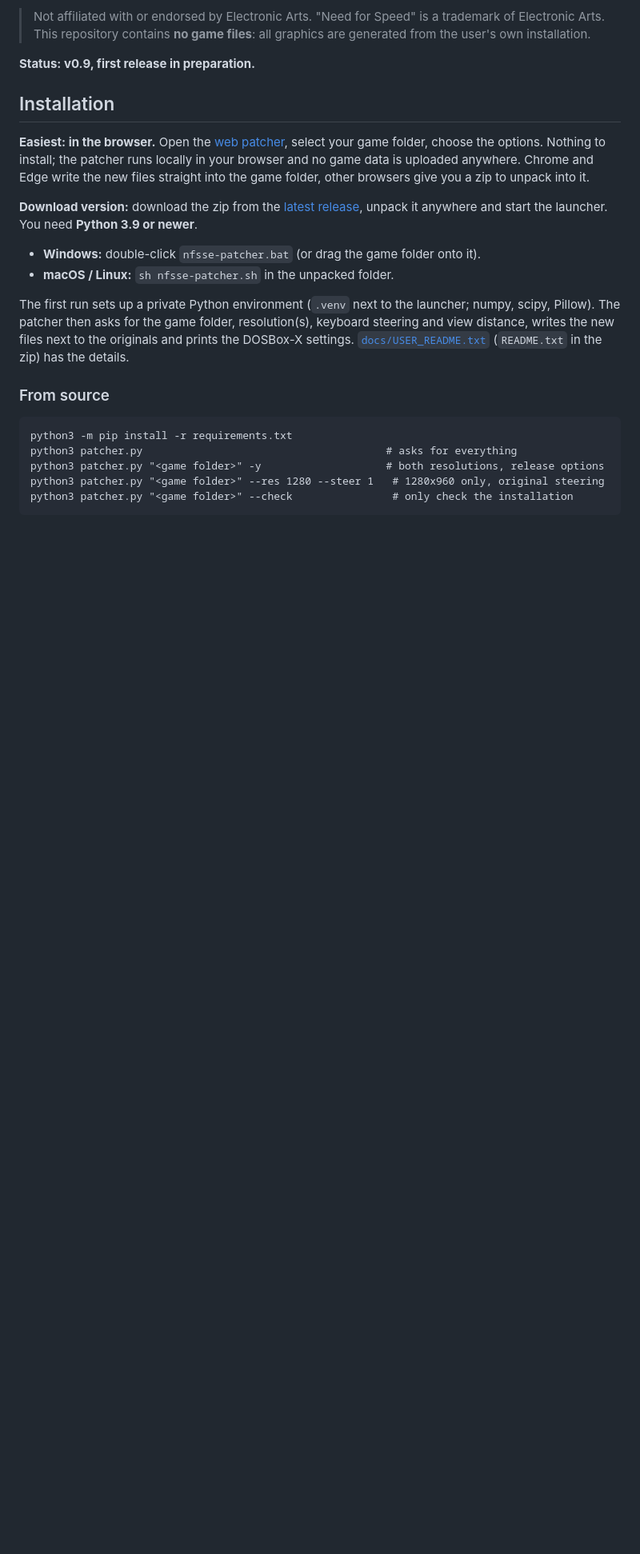
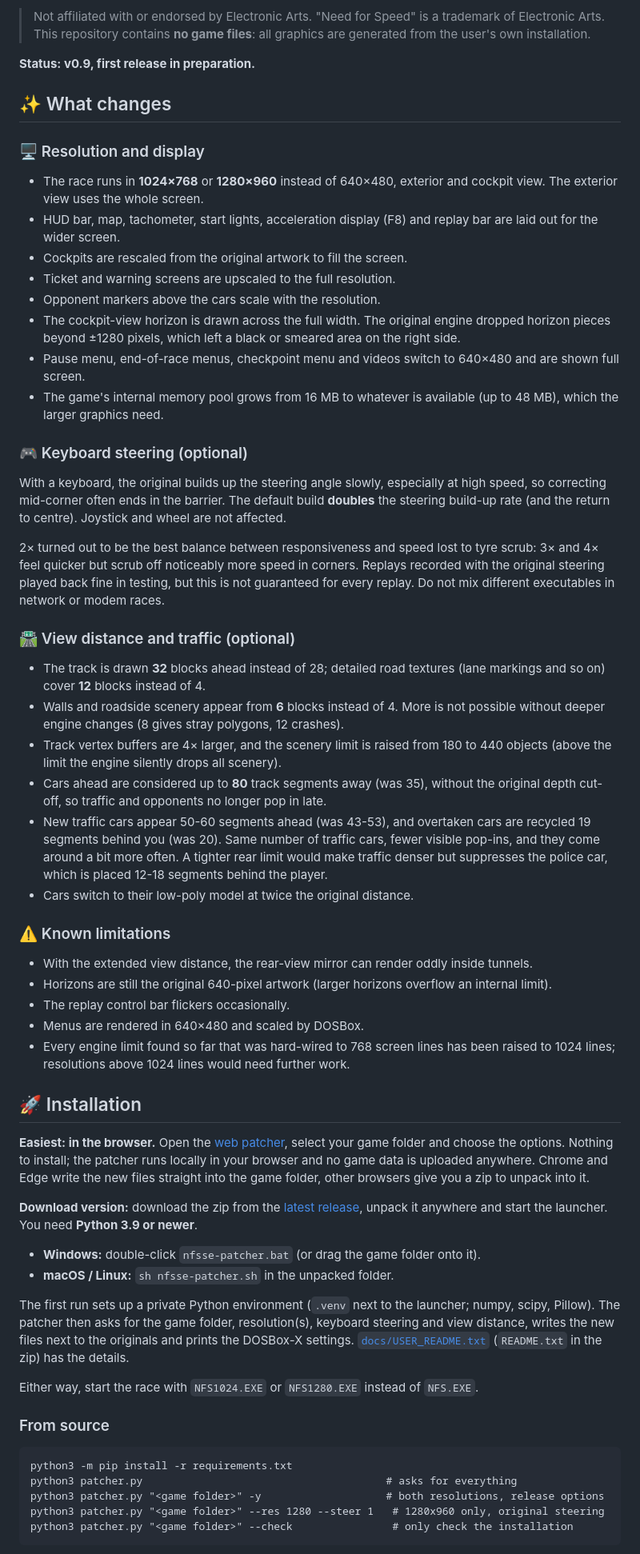
Before and after one commit to sebauer/nfsse-enhanced, a Markdown page: README.md, the part around one of its changes. Shown at 80% size. GitHub-like rendering; blank space fills up the shorter version.

Commit message:
README: detailed 'What changes' section, regrouped, emoji headings

```diff
--- a/README.md
+++ b/README.md
@@ -16,15 +16,70 @@ everything is rescaled from the game's own files.
 
 **Status: v0.9, first release in preparation.**
 
-## Installation
+## ✨ What changes
 
-**Easiest: in the browser.** Open the [web patcher](https://sebauer.github.io/nfsse-enhanced/), select your game folder, choose the
-options. Nothing to install; the patcher runs locally in your browser and no game data is
-uploaded anywhere. Chrome and Edge write the new files straight into the game folder, other
-browsers give you a zip to unpack into it.
+### 🖥️ Resolution and display
 
-**Download version:** download the zip from the [latest release](https://github.com/sebauer/nfsse-enhanced/releases),
-unpack it anywhere and start the launcher. You need **Python 3.9 or newer**.
+- The race runs in **1024×768** or **1280×960** instead of 640×480, exterior and cockpit view.
+  The exterior view uses the whole screen.
+- HUD bar, map, tachometer, start lights, acceleration display (F8) and replay bar are laid out
+  for the wider screen.
+- Cockpits are rescaled from the original artwork to fill the screen.
+- Ticket and warning screens are upscaled to the full resolution.
+- Opponent markers above the cars scale with the resolution.
+- The cockpit-view horizon is drawn across the full width. The original engine dropped horizon
+  pieces beyond ±1280 pixels, which left a black or smeared area on the right side.
+- Pause menu, end-of-race menus, checkpoint menu and videos switch to 640×480 and are shown full
+  screen.
+- The game's internal memory pool grows from 16 MB to whatever is available (up to 48 MB), which
+  the larger graphics need.
+
+### 🎮 Keyboard steering (optional)
+
+With a keyboard, the original builds up the steering angle slowly, especially at high speed, so
+correcting mid-corner often ends in the barrier. The default build **doubles** the steering
+build-up rate (and the return to centre). Joystick and wheel are not affected.
+
+2× turned out to be the best balance between responsiveness and speed lost to tyre scrub: 3× and
+4× feel quicker but scrub off noticeably more speed in corners. Replays recorded with the
+original steering played back fine in testing, but this is not guaranteed for every replay. Do
+not mix different executables in network or modem races.
+
+### 🛣️ View distance and traffic (optional)
+
+- The track is drawn **32** blocks ahead instead of 28; detailed road textures (lane markings and
+  so on) cover **12** blocks instead of 4.
+- Walls and roadside scenery appear from **6** blocks instead of 4. More is not possible without
+  deeper engine changes (8 gives stray polygons, 12 crashes).
+- Track vertex buffers are 4× larger, and the scenery limit is raised from 180 to 440 objects
+  (above the limit the engine silently drops all scenery).
+- Cars ahead are considered up to **80** track segments away (was 35), without the original depth
+  cut-off, so traffic and opponents no longer pop in late.
+- New traffic cars appear 50-60 segments ahead (was 43-53), and overtaken cars are recycled 19
+  segments behind you (was 20). Same number of traffic cars, fewer visible pop-ins, and they come
+  around a bit more often. A tighter rear limit would make traffic denser but suppresses the
+  police car, which is placed 12-18 segments behind the player.
+- Cars switch to their low-poly model at twice the original distance.
+
+### ⚠️ Known limitations
+
+- With the extended view distance, the rear-view mirror can render oddly inside tunnels.
+- Horizons are still the original 640-pixel artwork (larger horizons overflow an internal limit).
+- The replay control bar flickers occasionally.
+- Menus are rendered in 640×480 and scaled by DOSBox.
+- Every engine limit found so far that was hard-wired to 768 screen lines has been raised to 1024
+  lines; resolutions above 1024 lines would need further work.
+
+## 🚀 Installation
+
+**Easiest: in the browser.** Open the [web patcher](https://sebauer.github.io/nfsse-enhanced/),
+select your game folder and choose the options. Nothing to install; the patcher runs locally in
+your browser and no game data is uploaded anywhere. Chrome and Edge write the new files straight
+into the game folder, other browsers give you a zip to unpack into it.
+
+**Download version:** download the zip from the
+[latest release](https://github.com/sebauer/nfsse-enhanced/releases), unpack it anywhere and start
+the launcher. You need **Python 3.9 or newer**.
 
 - **Windows:** double-click `nfsse-patcher.bat` (or drag the game folder onto it).
 - **macOS / Linux:** `sh nfsse-patcher.sh` in the unpacked folder.
@@ -33,6 +88,8 @@ The first run sets up a private Python environment (`.venv` next to the launcher
 Pillow). The patcher then asks for the game folder, resolution(s), keyboard steering and view
 distance, writes the new files next to the originals and prints the DOSBox-X settings.
 [`docs/USER_README.txt`](docs/USER_README.txt) (`README.txt` in the zip) has the details.
+
+Either way, start the race with `NFS1024.EXE` or `NFS1280.EXE` instead of `NFS.EXE`.
 
 ### From source
 
```
Also changed, not shown: other parts of README.md (+11 -5 lines).
